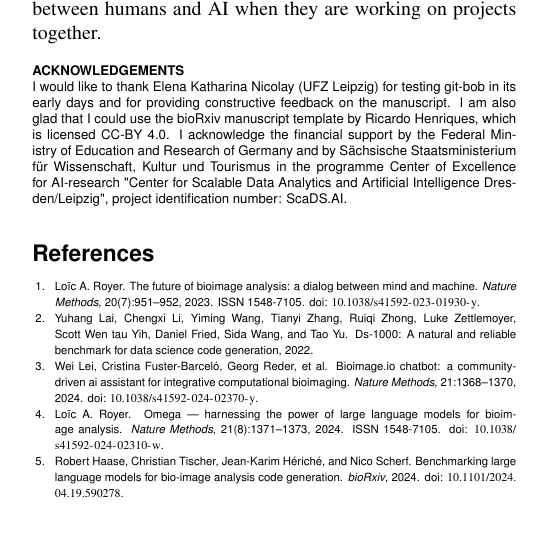
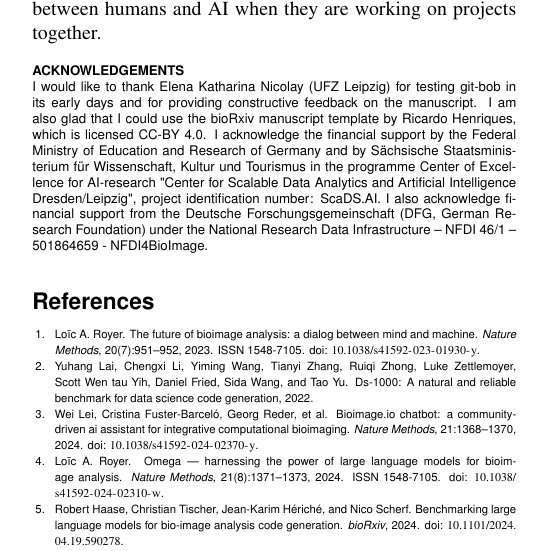
Before and after one commit to haesleinhuepf/git-bob-manuscript, a LaTeX document (git-bob-manuscript.tex): part of one column of page 2 of 7, cut so that both start at the same text, the shorter picture padded with empty space. Compiled offline with pdfLaTeX.

Commit message:
added acknowledgements + affiliation with NFDI4BioImage

```diff
--- a/git-bob-manuscript.tex
+++ b/git-bob-manuscript.tex
@@ -78,7 +79,7 @@ LLMs are being integrated in scientific workflows unavoidably, but commonly it i
 
 \begin{acknowledgements}
 
-I would like to thank Elena Katharina Nicolay (UFZ Leipzig) for testing git-bob in its early days and for providing constructive feedback on the manuscript. I am also glad that I could use the bioRxiv manuscript template by Ricardo Henriques, which is licensed CC-BY 4.0. I acknowledge the financial support by the Federal Ministry of Education and Research of Germany and by Sächsische Staatsministerium für Wissenschaft, Kultur und Tourismus in the programme Center of Excellence for AI-research "Center for Scalable Data Analytics and Artificial Intelligence Dresden/Leipzig", project identification number: ScaDS.AI.
+I would like to thank Elena Katharina Nicolay (UFZ Leipzig) for testing git-bob in its early days and for providing constructive feedback on the manuscript. I am also glad that I could use the bioRxiv manuscript template by Ricardo Henriques, which is licensed CC-BY 4.0. I acknowledge the financial support by the Federal Ministry of Education and Research of Germany and by Sächsische Staatsministerium für Wissenschaft, Kultur und Tourismus in the programme Center of Excellence for AI-research "Center for Scalable Data Analytics and Artificial Intelligence Dresden/Leipzig", project identification number: ScaDS.AI. I also acknowledge financial support from the Deutsche Forschungsgemeinschaft (DFG, German Research Foundation) under the National Research Data Infrastructure – NFDI 46/1 – 501864659 - NFDI4BioImage.
 
 \end{acknowledgements}
 
```
Also changed, not shown: git-bob-manuscript.pdf, git-bob-manuscript.tex (3 more changed lines).
